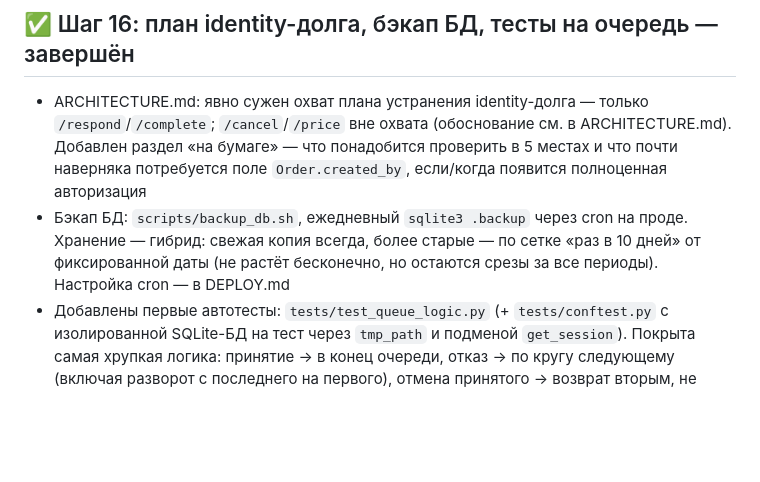
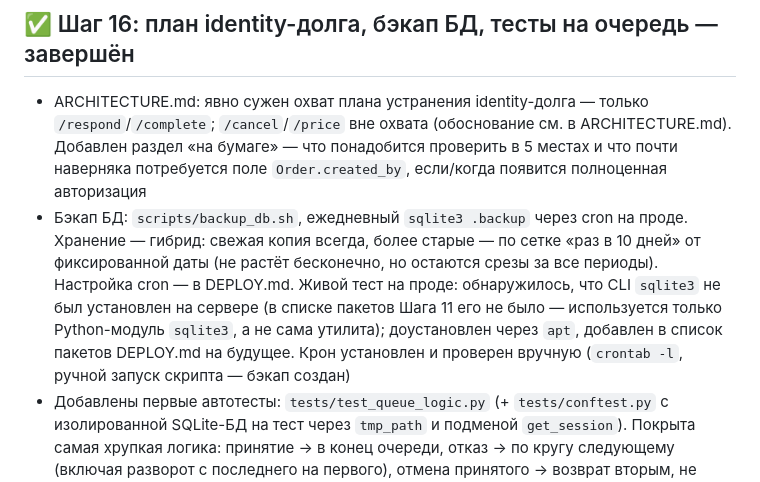
Before and after one commit to glorden/carpool-queue, a Markdown page: PROGRESS.md, the part around the change. GitHub-like rendering; blank space fills up the shorter version.

Commit message:
Добавлен sqlite3 в список пакетов DEPLOY.md, крон бэкапов проверен на проде
Живой тест: CLI sqlite3 не был установлен на сервере (использовался
только Python-модуль), backup_db.sh падал на .backup. Доустановлен
через apt, добавлен в список пакетов для будущих чистых установок.
Крон установлен, ручной прогон подтвердил создание бэкапа.

Co-Authored-By: Claude Sonnet 5 <noreply@anthropic.com>

```diff
--- a/PROGRESS.md
+++ b/PROGRESS.md
@@ -219,7 +219,12 @@
 - Бэкап БД: `scripts/backup_db.sh`, ежедневный `sqlite3 .backup` через
   cron на проде. Хранение — гибрид: свежая копия всегда, более старые —
   по сетке «раз в 10 дней» от фиксированной даты (не растёт бесконечно,
-  но остаются срезы за все периоды). Настройка cron — в DEPLOY.md
+  но остаются срезы за все периоды). Настройка cron — в DEPLOY.md.
+  Живой тест на проде: обнаружилось, что CLI `sqlite3` не был установлен
+  на сервере (в списке пакетов Шага 11 его не было — используется только
+  Python-модуль `sqlite3`, а не сама утилита); доустановлен через `apt`,
+  добавлен в список пакетов DEPLOY.md на будущее. Крон установлен и
+  проверен вручную (`crontab -l`, ручной запуск скрипта — бэкап создан)
 - Добавлены первые автотесты: `tests/test_queue_logic.py` (+
   `tests/conftest.py` с изолированной SQLite-БД на тест через
   `tmp_path` и подменой `get_session`). Покрыта самая хрупкая логика:
```
Also changed, not shown: DEPLOY.md (+1 -1 lines).
